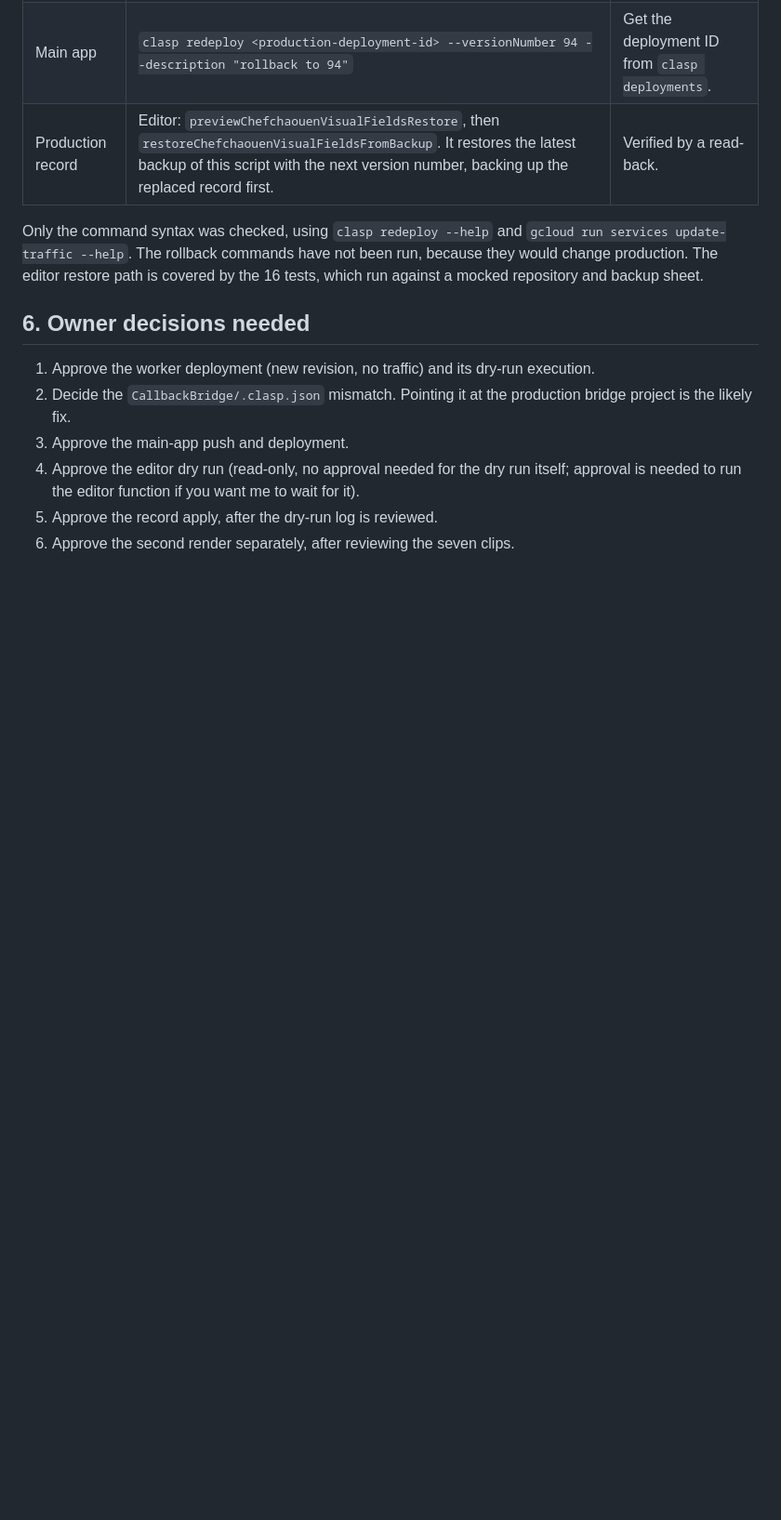
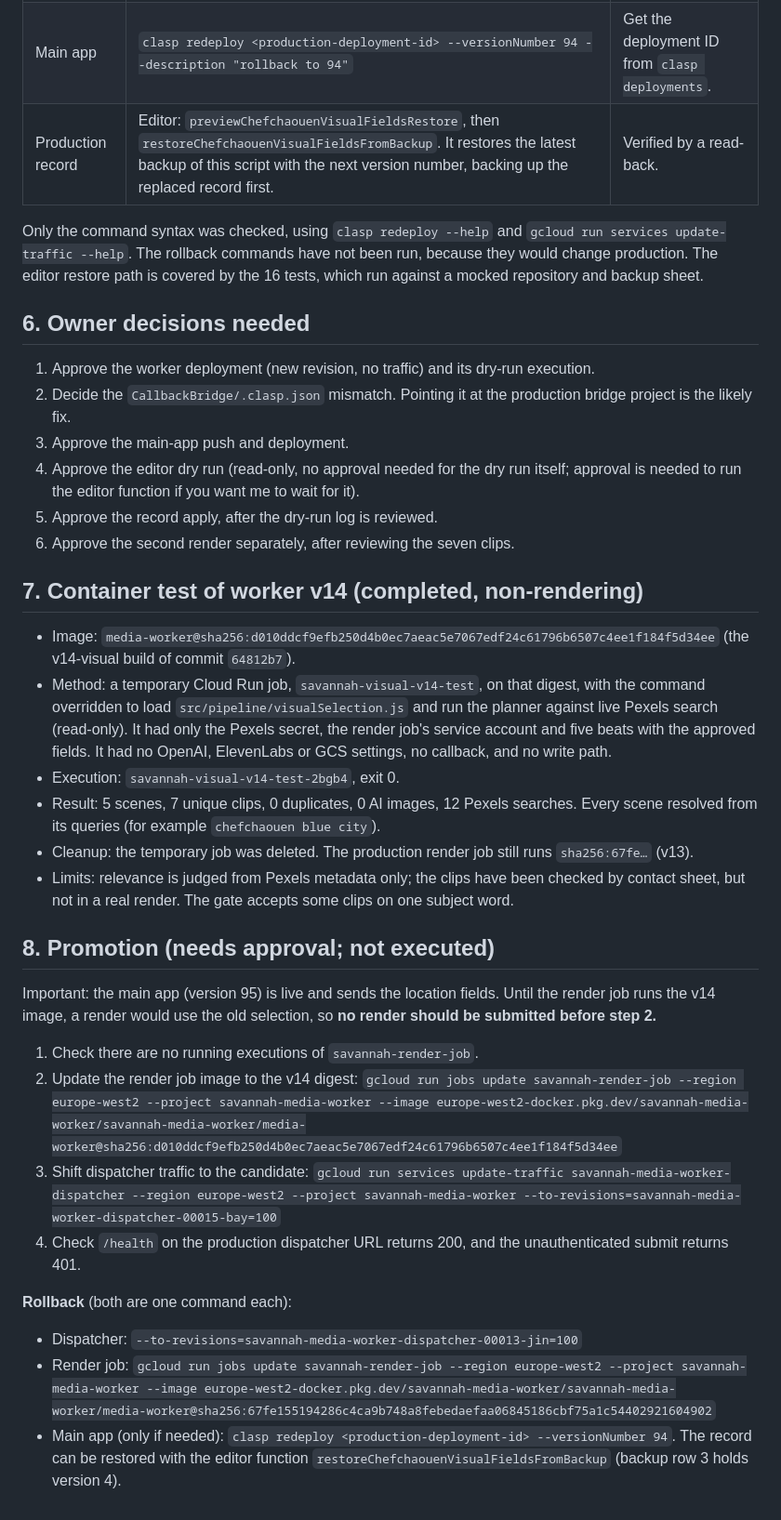
Before and after one commit to deanstewartdev-hub/Project-Savannah, a Markdown page: tools/first-video/DEPLOYMENT_PLAN.md, the part around the change. Shown at 93% size. GitHub-like rendering; blank space fills up the shorter version.

Commit message:
Record the v14 container test and the promotion and rollback plan
Co-Authored-By: Claude Haiku 5.5 <noreply@anthropic.com>

```diff
--- a/tools/first-video/DEPLOYMENT_PLAN.md
+++ b/tools/first-video/DEPLOYMENT_PLAN.md
@@ -65,3 +65,26 @@ Only the command syntax was checked, using `clasp redeploy --help` and `gcloud r
 4. Approve the editor dry run (read-only, no approval needed for the dry run itself; approval is needed to run the editor function if you want me to wait for it).
 5. Approve the record apply, after the dry-run log is reviewed.
 6. Approve the second render separately, after reviewing the seven clips.
+
+## 7. Container test of worker v14 (completed, non-rendering)
+
+- Image: `media-worker@sha256:d010ddcf9efb250d4b0ec7aeac5e7067edf24c61796b6507c4ee1f184f5d34ee` (the v14-visual build of commit `64812b7`).
+- Method: a temporary Cloud Run job, `savannah-visual-v14-test`, on that digest, with the command overridden to load `src/pipeline/visualSelection.js` and run the planner against live Pexels search (read-only). It had only the Pexels secret, the render job's service account and five beats with the approved fields. It had no OpenAI, ElevenLabs or GCS settings, no callback, and no write path.
+- Execution: `savannah-visual-v14-test-2bgb4`, exit 0.
+- Result: 5 scenes, 7 unique clips, 0 duplicates, 0 AI images, 12 Pexels searches. Every scene resolved from its queries (for example `chefchaouen blue city`).
+- Cleanup: the temporary job was deleted. The production render job still runs `sha256:67fe…` (v13).
+- Limits: relevance is judged from Pexels metadata only; the clips have been checked by contact sheet, but not in a real render. The gate accepts some clips on one subject word.
+
+## 8. Promotion (needs approval; not executed)
+
+Important: the main app (version 95) is live and sends the location fields. Until the render job runs the v14 image, a render would use the old selection, so **no render should be submitted before step 2.**
+
+1. Check there are no running executions of `savannah-render-job`.
+2. Update the render job image to the v14 digest: `gcloud run jobs update savannah-render-job --region europe-west2 --project savannah-media-worker --image europe-west2-docker.pkg.dev/savannah-media-worker/savannah-media-worker/media-worker@sha256:d010ddcf9efb250d4b0ec7aeac5e7067edf24c61796b6507c4ee1f184f5d34ee`
+3. Shift dispatcher traffic to the candidate: `gcloud run services update-traffic savannah-media-worker-dispatcher --region europe-west2 --project savannah-media-worker --to-revisions=savannah-media-worker-dispatcher-00015-bay=100`
+4. Check `/health` on the production dispatcher URL returns 200, and the unauthenticated submit returns 401.
+
+**Rollback** (both are one command each):
+- Dispatcher: `--to-revisions=savannah-media-worker-dispatcher-00013-jin=100`
+- Render job: `gcloud run jobs update savannah-render-job --region europe-west2 --project savannah-media-worker --image europe-west2-docker.pkg.dev/savannah-media-worker/savannah-media-worker/media-worker@sha256:67fe155194286c4ca9b748a8febedaefaa06845186cbf75a1c54402921604902`
+- Main app (only if needed): `clasp redeploy <production-deployment-id> --versionNumber 94`. The record can be restored with the editor function `restoreChefchaouenVisualFieldsFromBackup` (backup row 3 holds version 4).
```
